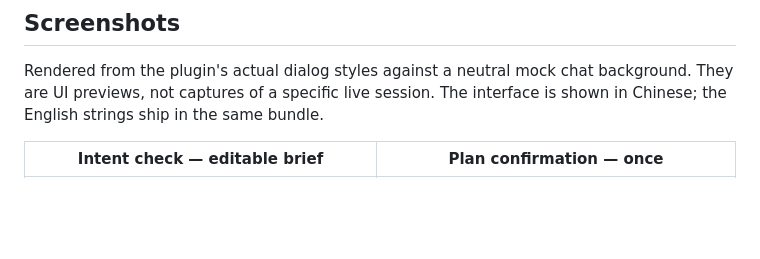
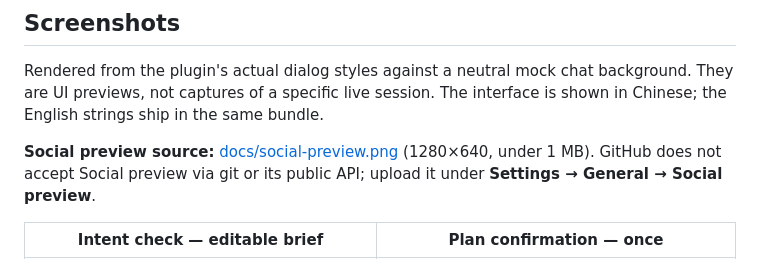
Before and after one commit to pykkkkk/dsh-info-check, a Markdown page: README.md, the part around the change. Rendered like a GitHub page; blank space fills up the shorter version.

```diff
--- a/README.md
+++ b/README.md
@@ -30,6 +30,8 @@ Detailed design and flow notes (Chinese): [docs/DETAIL.md](docs/DETAIL.md). UI n
 ## Screenshots
 
 Rendered from the plugin's actual dialog styles against a neutral mock chat background. They are UI previews, not captures of a specific live session. The interface is shown in Chinese; the English strings ship in the same bundle.
+
+**Social preview source:** [docs/social-preview.png](docs/social-preview.png) (1280×640, under 1 MB). GitHub does not accept Social preview via git or its public API; upload it under **Settings → General → Social preview**.
 
 | Intent check — editable brief | Plan confirmation — once |
 |---|---|
```
Also changed, not shown: README.zh.md (+2 -0 lines), docs/social-preview.png (added).
